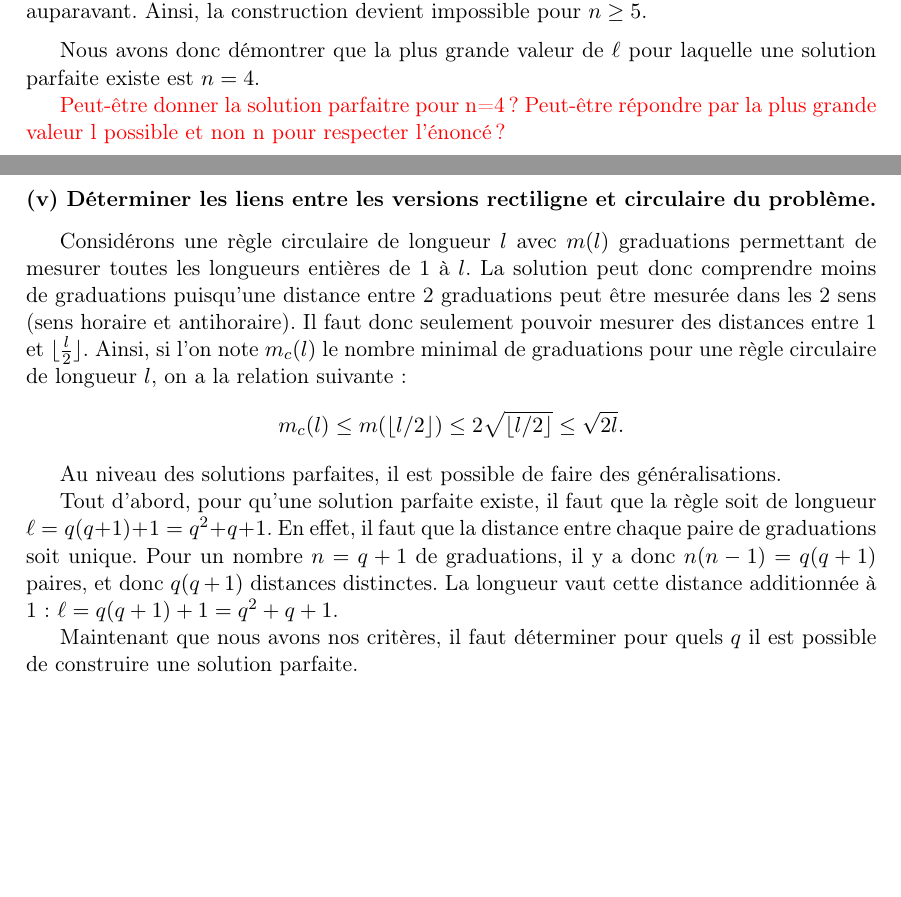
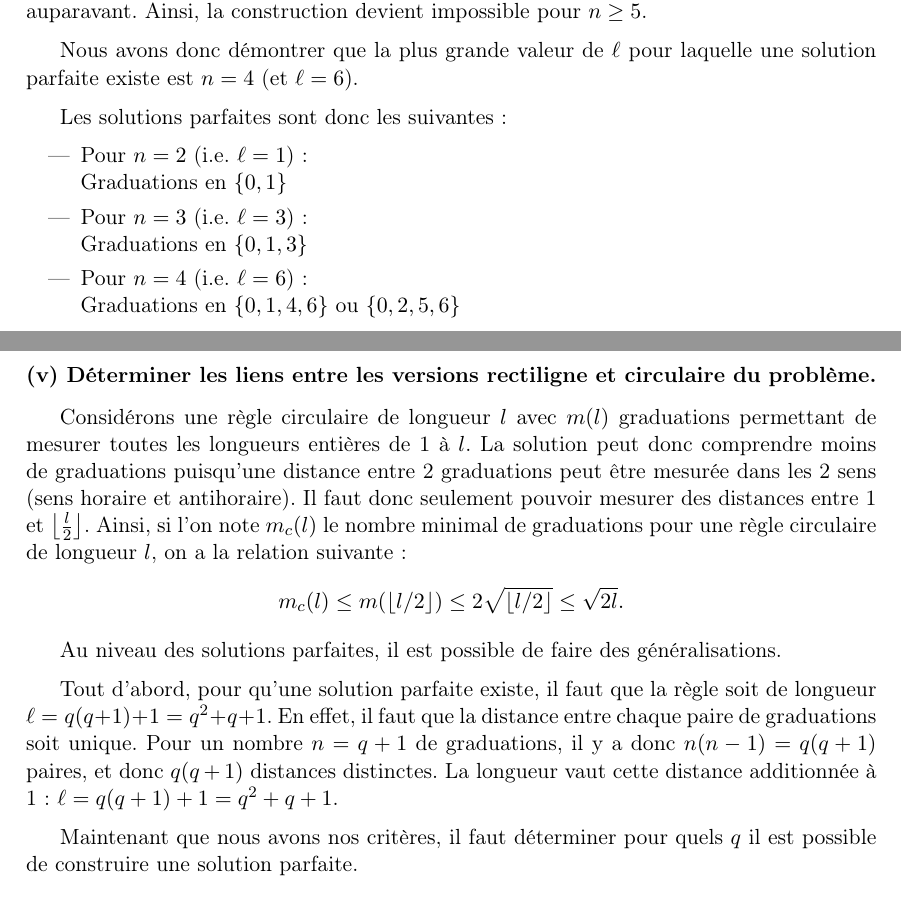
Before and after one commit to Nonoze/Projet_maths, a LaTeX document (pdf/projet.tex, which reads pdf/4 - perfect_solution.tex, pdf/5 - variante_circulaire.tex): two parts of pages 6 and 7 of 7, joined at a grey line, cut so that both start at the same text, the shorter picture padded with empty space. Compiled offline with pdfLaTeX.

Commit message:
make + perfect_solution

```diff
--- a/pdf/4 - perfect_solution.tex
+++ b/pdf/4 - perfect_solution.tex
@@ -47,9 +47,19 @@ Ainsi, la construction devient impossible pour \( n \geq 5 \).
 
 \medskip
 
-Nous avons donc démontrer que la plus grande valeur de \( \ell \) pour laquelle une solution parfaite existe est \( n = 4 \).
+Nous avons donc démontrer que la plus grande valeur de \( \ell \) pour laquelle une solution parfaite existe est \( n = 4 \) (et \( \ell = 6 \)).
 
+\medskip
 
-\textcolor{red}{Peut-être donner la solution parfaitre pour n=4 ?
-Peut-être répondre par la plus grande valeur l possible et non n pour respecter l'énoncé ?
-}
+Les solutions parfaites sont donc les suivantes:
+
+\begin{itemize}
+    \item Pour \( n = 2 \) (i.e. \( \ell = 1 \)): \\
+    Graduations en \( \{0, 1\} \)
+
+    \item Pour \( n = 3 \) (i.e. \( \ell = 3 \)): \\
+    Graduations en \( \{0, 1, 3\} \)
+
+    \item Pour \( n = 4 \) (i.e. \( \ell = 6 \)): \\
+    Graduations en \( \{0, 1, 4, 6\} \) ou \( \{0, 2, 5, 6\} \)
+\end{itemize}
--- a/pdf/5 - variante_circulaire.tex
+++ b/pdf/5 - variante_circulaire.tex
@@ -1,14 +1,18 @@
 \subsubsection*{(v) Déterminer les liens entre les versions rectiligne et circulaire du problème.}
 
-Considérons une règle circulaire de longueur $l$ avec $m(l)$ graduations permettant de mesurer toutes les longueurs entières de $1$ à $l$. La solution peut donc comprendre moins de graduations puisqu'une distance entre 2 graduations peut être mesurée dans les 2 sens (sens horaire et antihoraire). Il faut donc seulement pouvoir mesurer des distances entre 1 et $\lfloor \frac{l}{2} \rfloor$.
+Considérons une règle circulaire de longueur $l$ avec $m(l)$ graduations permettant de mesurer toutes les longueurs entières de $1$ à $l$. La solution peut donc comprendre moins de graduations puisqu'une distance entre 2 graduations peut être mesurée dans les 2 sens (sens horaire et antihoraire). Il faut donc seulement pouvoir mesurer des distances entre 1 et $\left\lfloor \frac{l}{2} \right\rfloor$.
 Ainsi, si l'on note $m_{c}(l)$ le nombre minimal de graduations pour une règle circulaire de longueur $l$, on a la relation suivante:
 \[
-m_{c}(l) \leq m( \lfloor l/2 \rfloor ) \leq 2\sqrt{ \lfloor l/2 \rfloor } \leq \sqrt{2l}.
+m_{c}(l) \leq m( \left\lfloor l/2 \right\rfloor ) \leq 2\sqrt{ \left\lfloor l/2 \right\rfloor } \leq \sqrt{2l}.
 \]
 
 Au niveau des solutions parfaites, il est possible de faire des généralisations.
 
+\medskip
+
 Tout d'abord, pour qu'une solution parfaite existe, il faut que la règle soit de longueur $\ell = q(q+1) + 1 = q^2 + q + 1$. En effet, il faut que la distance entre chaque paire de graduations soit unique. Pour un nombre $n = q+1$ de graduations, il y a donc $n(n-1) = q(q+1)$ paires, et donc $q(q+1)$ distances distinctes. La longueur vaut cette distance additionnée à 1: $\ell = q(q+1) + 1 = q^2 + q + 1$.
+
+\medskip
 
 Maintenant que nous avons nos critères, il faut déterminer pour quels $q$ il est possible de construire une solution parfaite.
 
```
Also changed, not shown: Makefile, pdf/projet.pdf (added).
